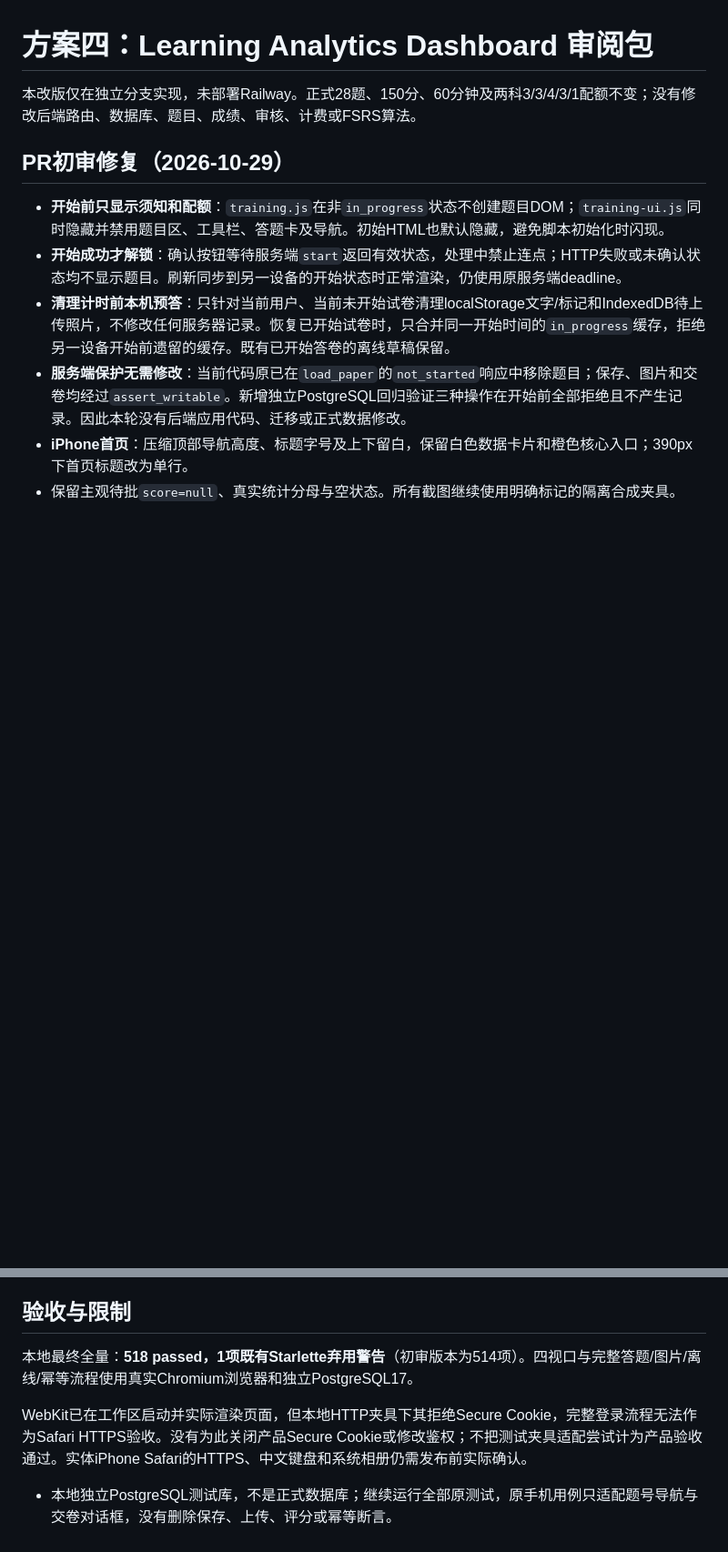
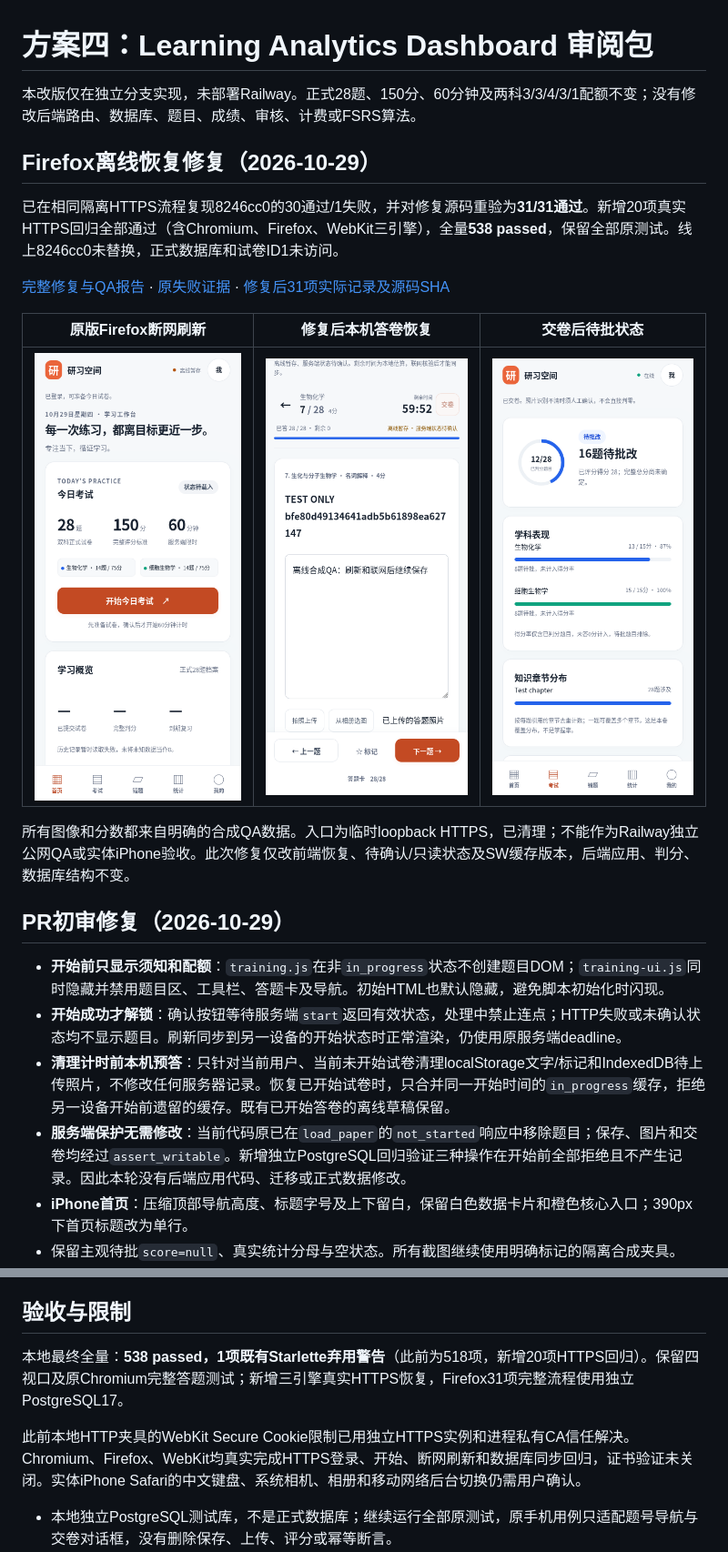
Before and after one commit to Sakuraone0424/text, a Markdown page: docs/ui-learning-analytics/README.md, 2 parts joined by grey strips. Shown at 91% size. GitHub-like rendering; pictures changed too: docs/ui-learning-analytics/offline-recovery/after-firefox-offline.png (added), docs/ui-learning-analytics/offline-recovery/before-firefox-offline.png (added), docs/ui-learning-analytics/offline-recovery/qa-pending-result.png (added); blank space fills up the shorter version.

Commit message:
Restore offline exams independently of cached identity responses

```diff
--- a/docs/ui-learning-analytics/README.md
+++ b/docs/ui-learning-analytics/README.md
@@ -1,6 +1,18 @@
 # 方案四：Learning Analytics Dashboard 审阅包
 
 本改版仅在独立分支实现，未部署Railway。正式28题、150分、60分钟及两科3/3/4/3/1配额不变；没有修改后端路由、数据库、题目、成绩、审核、计费或FSRS算法。
+
+## Firefox离线恢复修复（2026-10-29）
+
+已在相同隔离HTTPS流程复现8246cc0的30通过/1失败，并对修复源码重验为**31/31通过**。新增20项真实HTTPS回归全部通过（含Chromium、Firefox、WebKit三引擎），全量**538 passed**，保留全部原测试。线上8246cc0未替换，正式数据库和试卷ID1未访问。
+
+[完整修复与QA报告](offline-recovery/REPORT.md) · [原失败证据](offline-recovery/baseline-8246cc0.json) · [修复后31项实际记录及源码SHA](offline-recovery/verified-31.json)
+
+|原版Firefox断网刷新|修复后本机答卷恢复|交卷后待批状态|
+|---|---|---|
+|![原版失败](offline-recovery/before-firefox-offline.png)|![修复后恢复](offline-recovery/after-firefox-offline.png)|![合成QA待批](offline-recovery/qa-pending-result.png)|
+
+所有图像和分数都来自明确的合成QA数据。入口为临时loopback HTTPS，已清理；不能作为Railway独立公网QA或实体iPhone验收。此次修复仅改前端恢复、待确认/只读状态及SW缓存版本，后端应用、判分、数据库结构不变。
 
 ## PR初审修复（2026-10-29）
 
@@ -67,9 +79,9 @@
 
 ## 验收与限制
 
-本地最终全量：**518 passed，1项既有Starlette弃用警告**（初审版本为514项）。四视口与完整答题/图片/离线/幂等流程使用真实Chromium浏览器和独立PostgreSQL17。
+本地最终全量：**538 passed，1项既有Starlette弃用警告**（此前为518项，新增20项HTTPS回归）。保留四视口及原Chromium完整答题测试；新增三引擎真实HTTPS恢复，Firefox31项完整流程使用独立PostgreSQL17。
 
-WebKit已在工作区启动并实际渲染页面，但本地HTTP夹具下其拒绝Secure Cookie，完整登录流程无法作为Safari HTTPS验收。没有为此关闭产品Secure Cookie或修改鉴权；不把测试夹具适配尝试计为产品验收通过。实体iPhone Safari的HTTPS、中文键盘和系统相册仍需发布前实际确认。
+此前本地HTTP夹具的WebKit Secure Cookie限制已用独立HTTPS实例和进程私有CA信任解决。Chromium、Firefox、WebKit均真实完成HTTPS登录、开始、断网刷新和数据库同步回归，证书验证未关闭。实体iPhone Safari的中文键盘、系统相机、相册和移动网络后台切换仍需用户确认。
 
 - 本地独立PostgreSQL测试库，不是正式数据库；继续运行全部原测试，原手机用例只适配题号导航与交卷对话框，没有删除保存、上传、评分或幂等断言。
 - 新增四视口、准备与开始分离、导航/标记/选项键盘、中文composition、焦点/光标、多设备冲突、待批口径、真实图表分母、读取失败不造0、减少动画和结果刷新稳定性回归。
```
Also changed, not shown: 9 other files.
